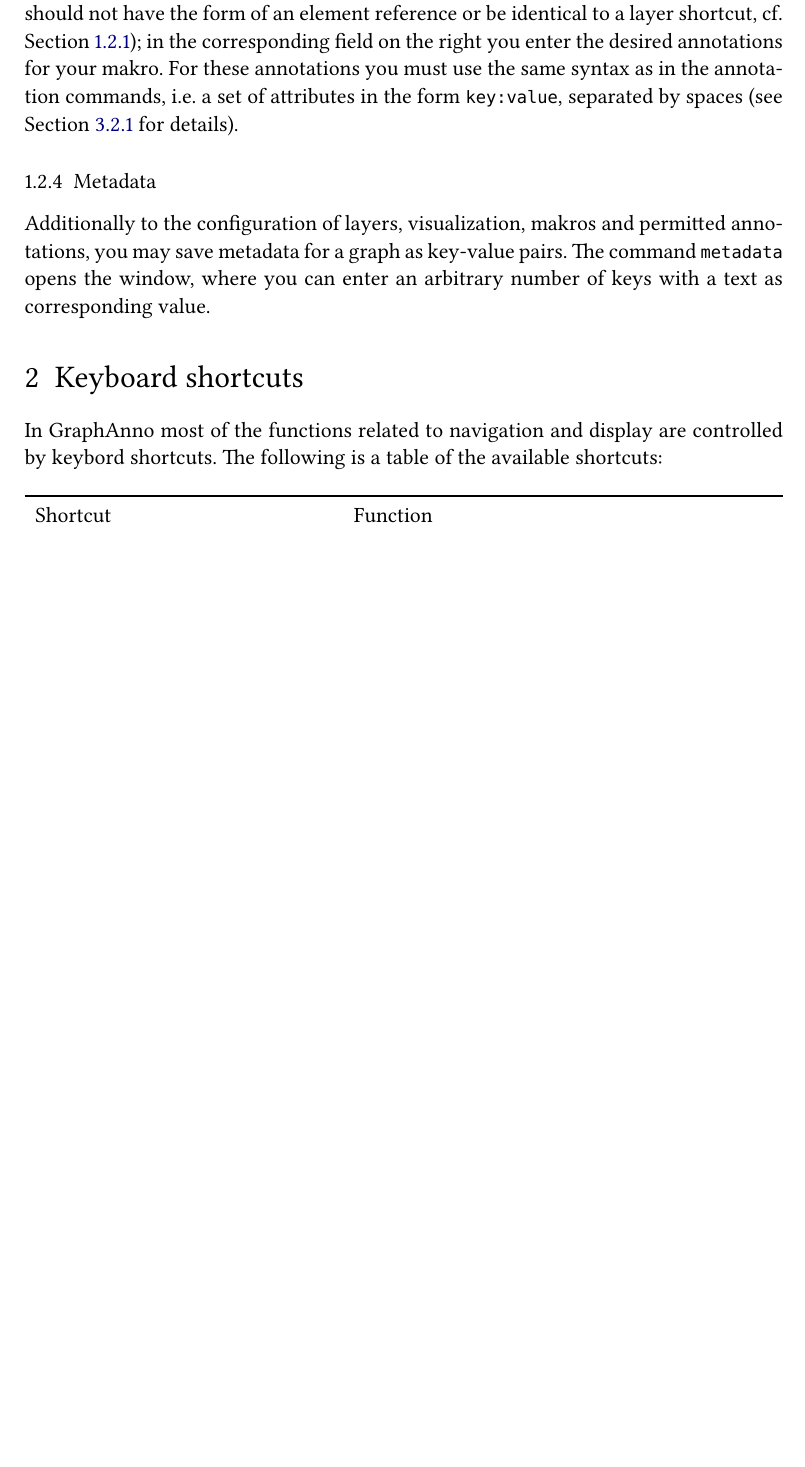
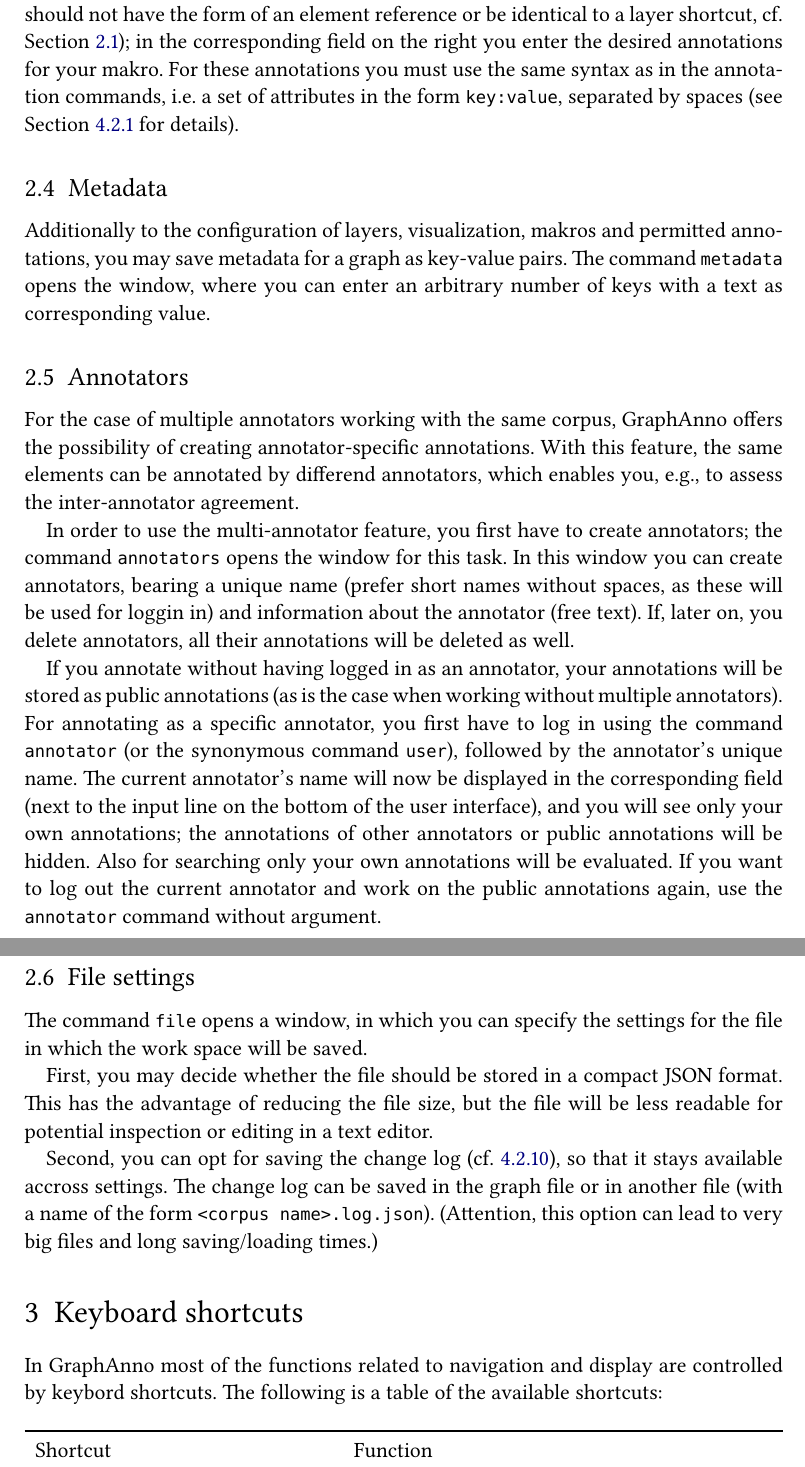
Before and after one commit to LBierkandt/graph-anno, a LaTeX document (doc/GraphAnno-Documentation_en.tex): part of page 5 of 14 before the commit and two parts of pages 5 and 6 of 15 after it, the two joined at a grey line, cut so that both start at the same text, the shorter picture padded with empty space. Compiled offline with XeLaTeX.

Commit message:
updated english documentation (annotators, file settings)

```diff
--- a/doc/GraphAnno-Documentation_en.tex
+++ b/doc/GraphAnno-Documentation_en.tex
@@ -171,10 +169,37 @@
 In the fields on the left you enter the shortcut for your makro (it has to consist of alphanumeric characters including the underscore, and it should not have the form of an element reference or be identical to a layer shortcut, cf. Section \ref{ebenenkonfiguration}); in the corresponding field on the right you enter the desired annotations for your makro.
 For these annotations you must use the same syntax as in the annotation commands, i.e. a set of attributes in the form \texttt{key:value}, separated by spaces (see Section \ref{befehl-n} for details).
 
-\subsubsection{Metadata}
+\subsection{Metadata}
 
 Additionally to the configuration of layers, visualization, makros and permitted annotations, you may save metadata for a graph as key-value pairs.
 The command \texttt{metadata} opens the window, where you can enter an arbitrary number of keys with a text as corresponding value.
+
+\subsection{Annotators}\label{annotatoren}
+
+For the case of multiple annotators working with the same corpus, GraphAnno offers the possibility of creating annotator-specific annotations.
+With this feature, the same elements can be annotated by differend annotators, which enables you, e.g., to assess the inter-annotator agreement.
+
+In order to use the multi-annotator feature, you first have to create annotators; the command \texttt{annotators} opens the window for this task.
+In this window you can create annotators, bearing a unique name (prefer short names without spaces, as these will be used for loggin in) and information about the annotator (free text).
+If, later on, you delete annotators, all their annotations will be deleted as well.
+
+If you annotate without having logged in as an annotator, your annotations will be stored as public annotations (as is the case when working without multiple annotators).
+For annotating as a specific annotator, you first have to log in using the command \texttt{annotator} (or the synonymous command \texttt{user}), followed by the annotator’s unique name.
+The current annotator’s name will now be displayed in the corresponding field (next to the input line on the bottom of the user interface), and you will see only your own annotations; the annotations of other annotators or public annotations will be hidden.
+Also for searching only your own annotations will be evaluated.
+If you want to log out the current annotator and work on the public annotations again, use the \texttt{annotator} command without argument.
+
+\subsection{File settings}
+
+The command \texttt{file} opens a window, in which you can specify the settings for the file in which the work space will be saved.
+
+First, you may decide whether the file should be stored in a compact JSON format.
+This has the advantage of reducing the file size, but the file will be less readable for potential inspection or editing in a text editor.
+
+Second, you can opt for saving the change log (cf. \ref{befehl-undo}), so that it stays available accross settings.
+The change log can be saved in the graph file or in another file (with a name of the form \texttt{<corpus name>.log.json}).
+(Attention, this option can lead to very big files and long saving/loading times.)
+
 
 
 \section{Keyboard shortcuts}
```
Also changed, not shown: doc/GraphAnno-Documentation_en.pdf, doc/GraphAnno-Documentation_en.tex (26 more changed lines).
